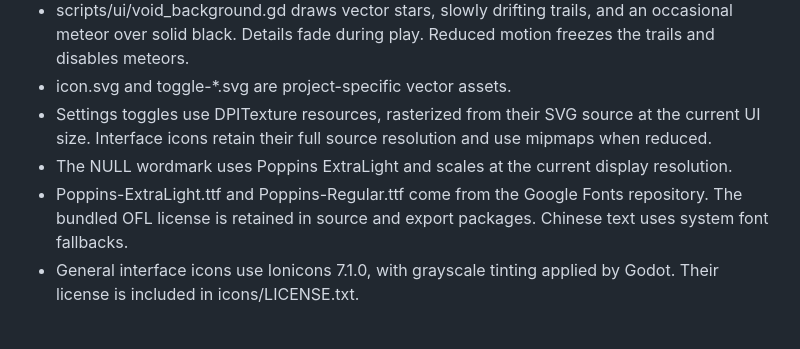
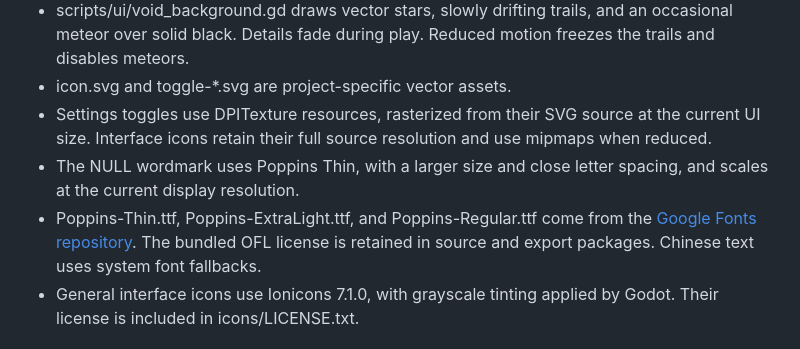
Before and after one commit to Phyll1s0/annihilation, a Markdown page: assets/README.md, the part around the change. GitHub-like rendering.

Commit message:
Make the NULL title thinner, larger, and more compact

```diff
--- a/assets/README.md
+++ b/assets/README.md
@@ -6,8 +6,8 @@ NULL uses black-and-white pieces against a pure black background (#000000), with
 - scripts/ui/void_background.gd draws vector stars, slowly drifting trails, and an occasional meteor over solid black. Details fade during play. Reduced motion freezes the trails and disables meteors.
 - icon.svg and toggle-*.svg are project-specific vector assets.
 - Settings toggles use DPITexture resources, rasterized from their SVG source at the current UI size. Interface icons retain their full source resolution and use mipmaps when reduced.
-- The NULL wordmark uses Poppins ExtraLight and scales at the current display resolution.
-- Poppins-ExtraLight.ttf and Poppins-Regular.ttf come from the Google Fonts repository. The bundled OFL license is retained in source and export packages. Chinese text uses system font fallbacks.
+- The NULL wordmark uses Poppins Thin, with a larger size and close letter spacing, and scales at the current display resolution.
+- Poppins-Thin.ttf, Poppins-ExtraLight.ttf, and Poppins-Regular.ttf come from the [Google Fonts repository](https://github.com/google/fonts/tree/main/ofl/poppins). The bundled OFL license is retained in source and export packages. Chinese text uses system font fallbacks.
 - General interface icons use Ionicons 7.1.0, with grayscale tinting applied by Godot. Their license is included in icons/LICENSE.txt.
 
 ## Music
```
Also changed, not shown: docs/design.md (+2 -2 lines), docs/images/home.png, 5 other files.
